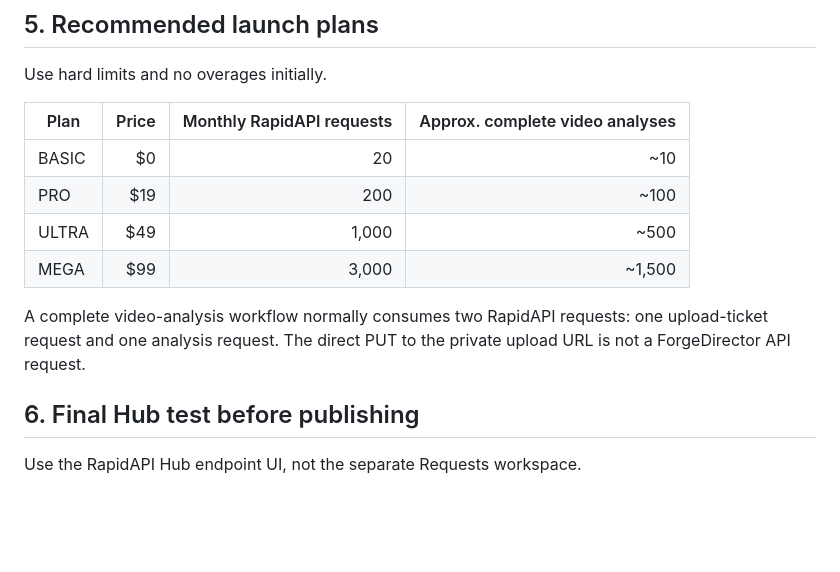
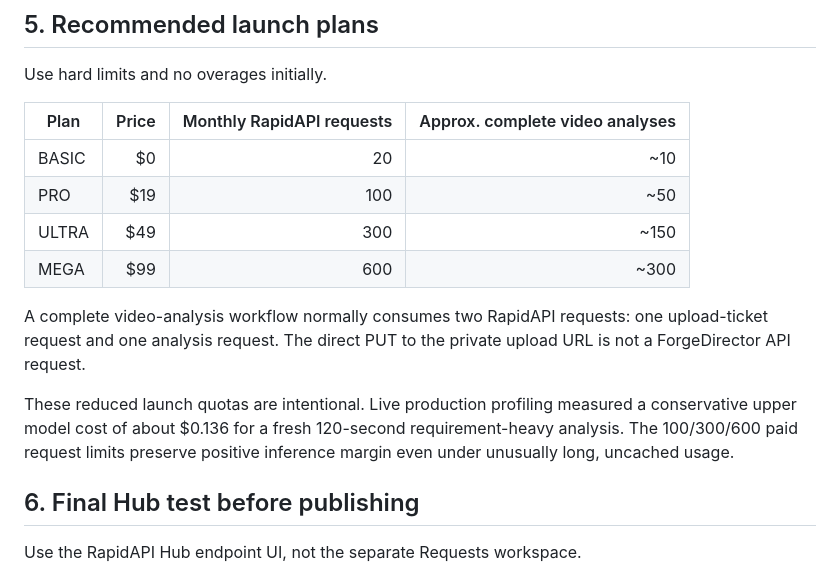
Before and after one commit to m-master35/-forgedirector, a Markdown page: commercial/RAPIDAPI-FINISH.md, the part around the change. Rendered like a GitHub page; blank space fills up the shorter version.

Commit message:
docs: set margin-safe RapidAPI launch quotas

```diff
--- a/commercial/RAPIDAPI-FINISH.md
+++ b/commercial/RAPIDAPI-FINISH.md
@@ -128,11 +128,13 @@ Use hard limits and no overages initially.
 | Plan | Price | Monthly RapidAPI requests | Approx. complete video analyses |
 | --- | ---: | ---: | ---: |
 | BASIC | $0 | 20 | ~10 |
-| PRO | $19 | 200 | ~100 |
-| ULTRA | $49 | 1,000 | ~500 |
-| MEGA | $99 | 3,000 | ~1,500 |
+| PRO | $19 | 100 | ~50 |
+| ULTRA | $49 | 300 | ~150 |
+| MEGA | $99 | 600 | ~300 |
 
 A complete video-analysis workflow normally consumes two RapidAPI requests: one upload-ticket request and one analysis request. The direct PUT to the private upload URL is not a ForgeDirector API request.
+
+These reduced launch quotas are intentional. Live production profiling measured a conservative upper model cost of about $0.136 for a fresh 120-second requirement-heavy analysis. The 100/300/600 paid request limits preserve positive inference margin even under unusually long, uncached usage.
 
 ## 6. Final Hub test before publishing
 
```
